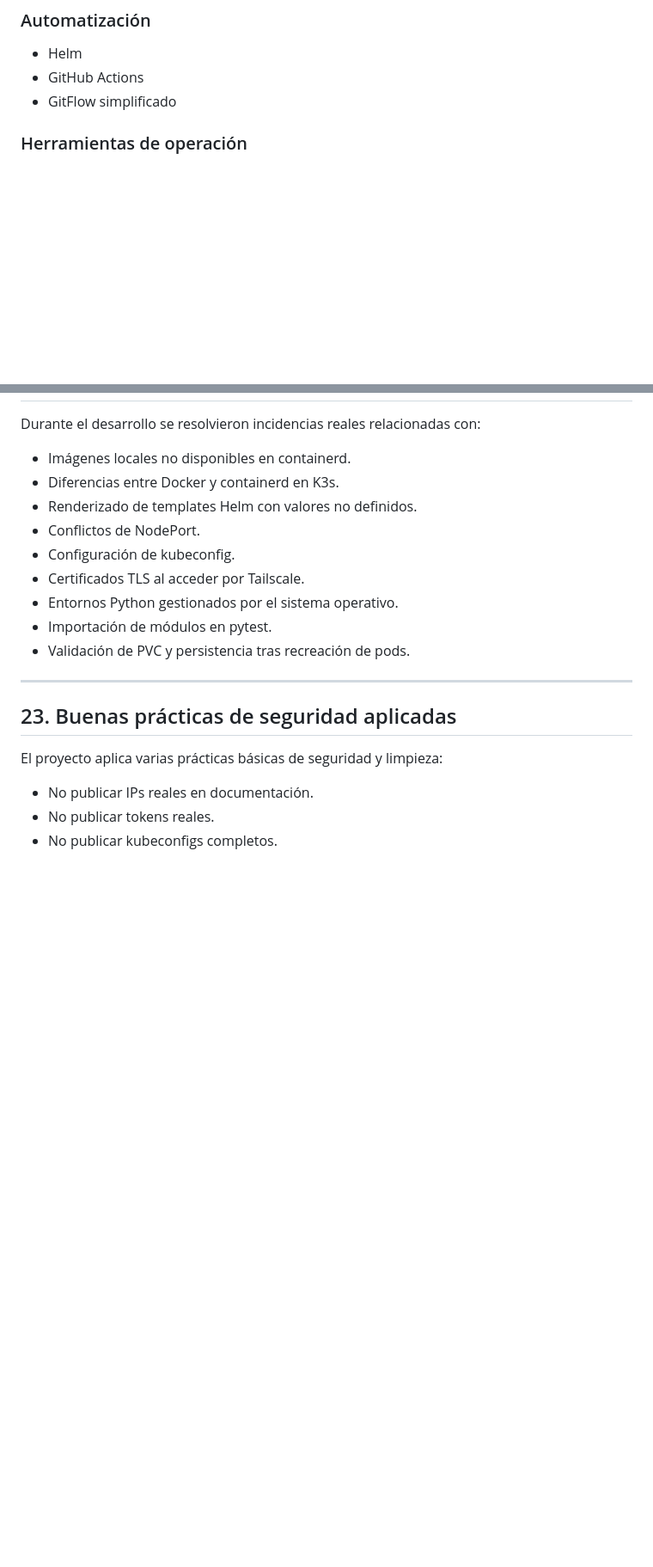
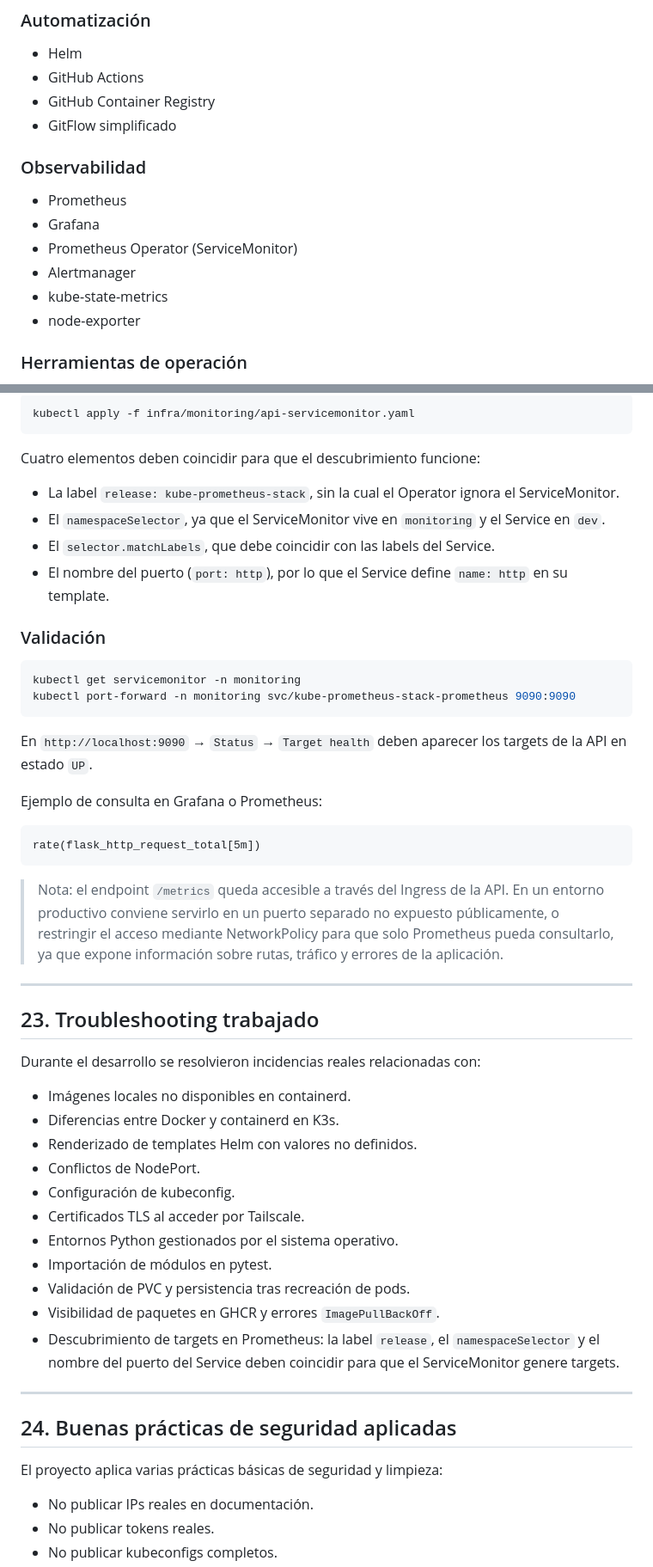
Before and after one commit to oscarHidalgo93/devops-project, a Markdown page: README.md, 2 parts joined by grey strips. Shown at 86% size. Rendered like a GitHub page; blank space fills up the shorter version.

````diff
--- a/README.md
+++ b/README.md
@@ -131,7 +132,17 @@ flowchart LR
 
 * Helm
 * GitHub Actions
+* GitHub Container Registry
 * GitFlow simplificado
+
+### Observabilidad
+
+* Prometheus
+* Grafana
+* Prometheus Operator (ServiceMonitor)
+* Alertmanager
+* kube-state-metrics
+* node-exporter
 
 ### Herramientas de operación
 
@@ -735,3 +824,34 @@ Durante la validación del HPA, Lens permitió observar visualmente el escalado
+```bash
+kubectl apply -f infra/monitoring/api-servicemonitor.yaml
+```
+
+Cuatro elementos deben coincidir para que el descubrimiento funcione:
+
+* La label `release: kube-prometheus-stack`, sin la cual el Operator ignora el ServiceMonitor.
+* El `namespaceSelector`, ya que el ServiceMonitor vive en `monitoring` y el Service en `dev`.
+* El `selector.matchLabels`, que debe coincidir con las labels del Service.
+* El nombre del puerto (`port: http`), por lo que el Service define `name: http` en su template.
+
+### Validación
+
+```bash
+kubectl get servicemonitor -n monitoring
+kubectl port-forward -n monitoring svc/kube-prometheus-stack-prometheus 9090:9090
+```
+
+En `http://localhost:9090` → `Status` → `Target health` deben aparecer los targets de la API en estado `UP`.
+
+Ejemplo de consulta en Grafana o Prometheus:
+
+```text
+rate(flask_http_request_total[5m])
+```
+
+> Nota: el endpoint `/metrics` queda accesible a través del Ingress de la API. En un entorno productivo conviene servirlo en un puerto separado no expuesto públicamente, o restringir el acceso mediante NetworkPolicy para que solo Prometheus pueda consultarlo, ya que expone información sobre rutas, tráfico y errores de la aplicación.
+
+---
+
+## 23. Troubleshooting trabajado
 
 Durante el desarrollo se resolvieron incidencias reales relacionadas con:
 
@@ -744,10 +864,12 @@ Durante el desarrollo se resolvieron incidencias reales relacionadas con:
 * Entornos Python gestionados por el sistema operativo.
 * Importación de módulos en pytest.
 * Validación de PVC y persistencia tras recreación de pods.
+* Visibilidad de paquetes en GHCR y errores `ImagePullBackOff`.
+* Descubrimiento de targets en Prometheus: la label `release`, el `namespaceSelector` y el nombre del puerto del Service deben coincidir para que el ServiceMonitor genere targets.
 
 ---
 
-## 23. Buenas prácticas de seguridad aplicadas
+## 24. Buenas prácticas de seguridad aplicadas
 
 El proyecto aplica varias prácticas básicas de seguridad y limpieza:
 
````
Also changed, not shown: other parts of README.md (+85 -6 lines).
